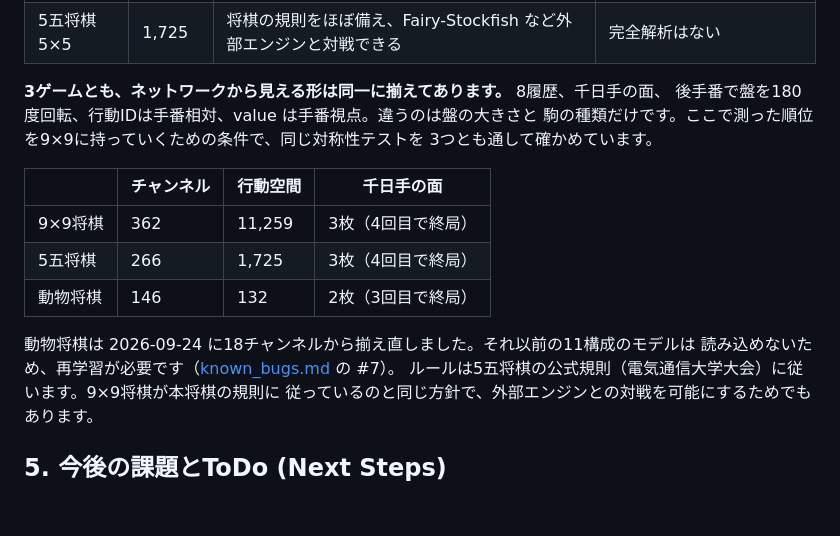
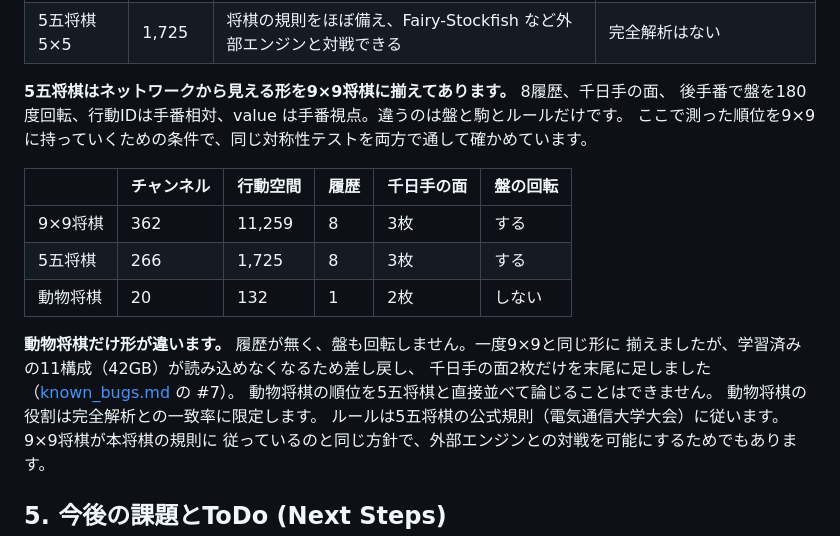
Before and after one commit to riririnn/restnet, a Markdown page: mdfolder/research_summary.md, the part around the change. Rendered like a GitHub page; blank space fills up the shorter version.

Commit message:
docs: add minishogi as the second comparison game
Only minishogi matches 9x9's network interface, so only its ranking speaks about
9x9. Dobutsu keeps its own shape and its own role, agreement with the solved
game.

Co-Authored-By: Claude Opus 5 <noreply@anthropic.com>

```diff
--- a/mdfolder/research_summary.md
+++ b/mdfolder/research_summary.md
@@ -74,19 +74,21 @@ Transformer の相対位置バイアスが**正方形の盤を前提**にして
 | 動物将棋 3×4 | 132 | 完全解析があり、正解との一致率で測れる | 将棋から遠い。外部の対戦相手がいない |
 | 5五将棋 5×5 | 1,725 | 将棋の規則をほぼ備え、Fairy-Stockfish など外部エンジンと対戦できる | 完全解析はない |
 
-**3ゲームとも、ネットワークから見える形は同一に揃えてあります。** 8履歴、千日手の面、
-後手番で盤を180度回転、行動IDは手番相対、value は手番視点。違うのは盤の大きさと
-駒の種類だけです。ここで測った順位を9×9に持っていくための条件で、同じ対称性テストを
-3つとも通して確かめています。
+**5五将棋はネットワークから見える形を9×9将棋に揃えてあります。** 8履歴、千日手の面、
+後手番で盤を180度回転、行動IDは手番相対、value は手番視点。違うのは盤と駒とルールだけです。
+ここで測った順位を9×9に持っていくための条件で、同じ対称性テストを両方で通して確かめています。
 
-| | チャンネル | 行動空間 | 千日手の面 |
-|---|---|---|---|
-| 9×9将棋 | 362 | 11,259 | 3枚（4回目で終局） |
-| 5五将棋 | 266 | 1,725 | 3枚（4回目で終局） |
-| 動物将棋 | 146 | 132 | 2枚（3回目で終局） |
+| | チャンネル | 行動空間 | 履歴 | 千日手の面 | 盤の回転 |
+|---|---|---|---|---|---|
+| 9×9将棋 | 362 | 11,259 | 8 | 3枚 | する |
+| 5五将棋 | 266 | 1,725 | 8 | 3枚 | する |
+| 動物将棋 | 20 | 132 | 1 | 2枚 | しない |
 
-動物将棋は 2026-09-24 に18チャンネルから揃え直しました。それ以前の11構成のモデルは
-読み込めないため、再学習が必要です（[known_bugs.md](known_bugs.md) の #7）。
+**動物将棋だけ形が違います。** 履歴が無く、盤も回転しません。一度9×9と同じ形に
+揃えましたが、学習済みの11構成（42GB）が読み込めなくなるため差し戻し、
+千日手の面2枚だけを末尾に足しました（[known_bugs.md](known_bugs.md) の #7）。
+動物将棋の順位を5五将棋と直接並べて論じることはできません。
+動物将棋の役割は完全解析との一致率に限定します。
 ルールは5五将棋の公式規則（電気通信大学大会）に従います。9×9将棋が本将棋の規則に
 従っているのと同じ方針で、外部エンジンとの対戦を可能にするためでもあります。
 
```
